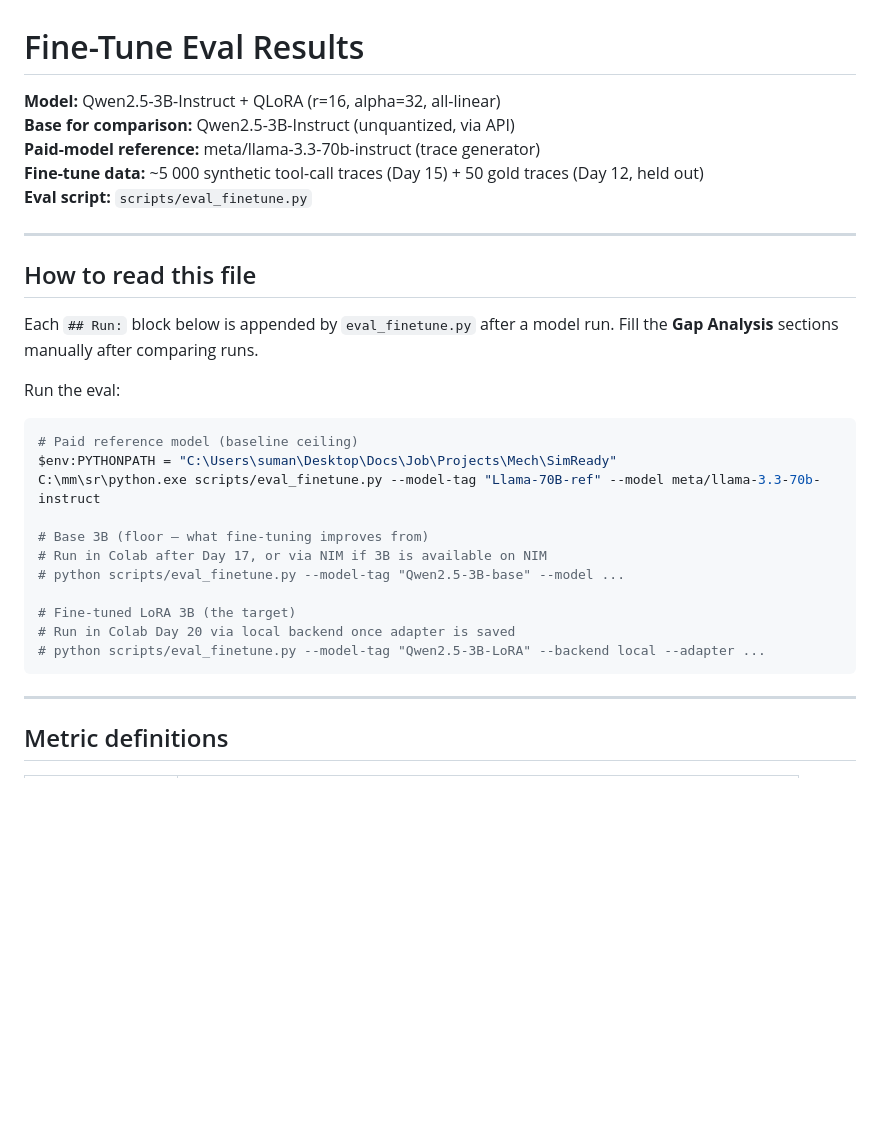
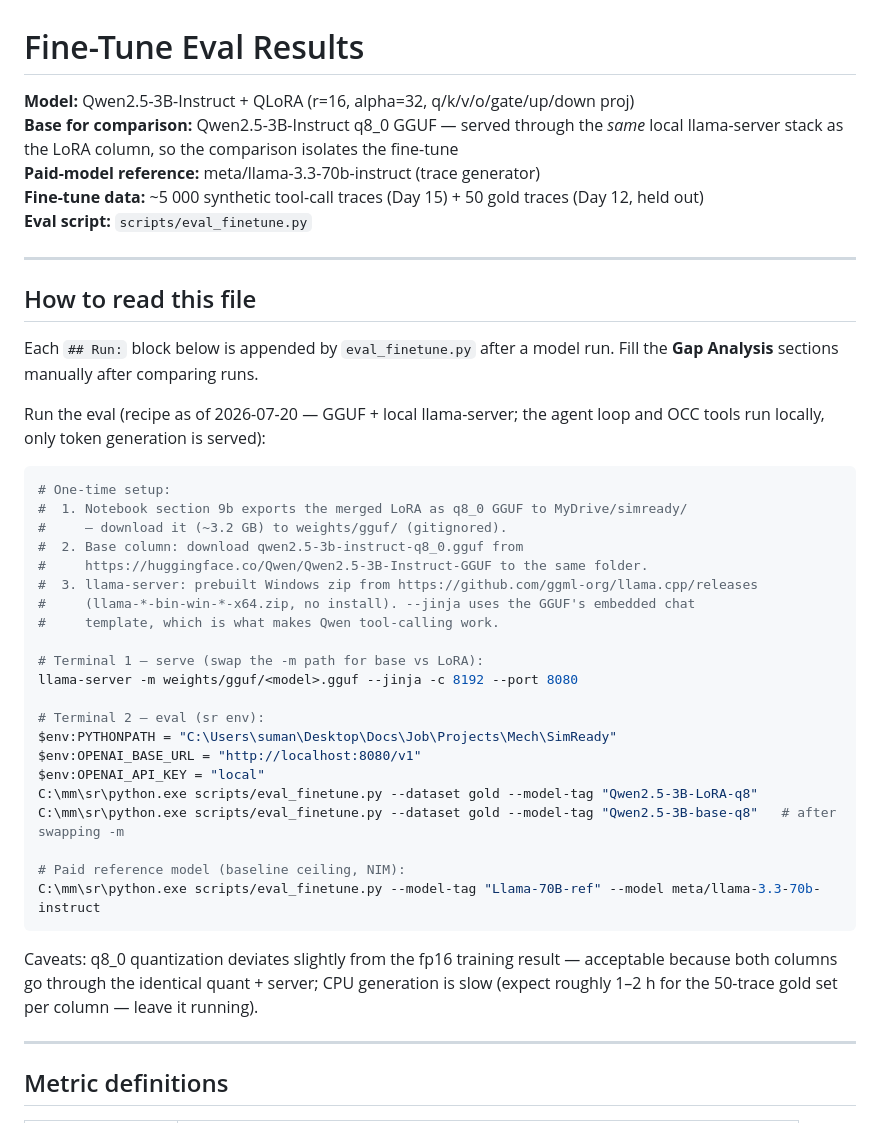
Before and after one commit to Sumanthreddy-DE/simready, a Markdown page: docs/finetune_results.md, the part around the change. Rendered like a GitHub page; blank space fills up the shorter version.

Commit message:
docs(finetune): GGUF + llama-server local eval recipe
Replaces the stale day-20 recipe (--backend local / --adapter flags
never existed). Adapter and base both served as q8_0 GGUF through the
same local llama-server (--jinja for Qwen tool-call template), so the
Base-vs-LoRA comparison isolates the fine-tune, not the stack. Header
corrected: target modules are the 7 explicit proj matrices, not
"all-linear".

````diff
--- a/docs/finetune_results.md
+++ b/docs/finetune_results.md
@@ -1,7 +1,8 @@
 # Fine-Tune Eval Results
 
-**Model:** Qwen2.5-3B-Instruct + QLoRA (r=16, alpha=32, all-linear)
-**Base for comparison:** Qwen2.5-3B-Instruct (unquantized, via API)
+**Model:** Qwen2.5-3B-Instruct + QLoRA (r=16, alpha=32, q/k/v/o/gate/up/down proj)
+**Base for comparison:** Qwen2.5-3B-Instruct q8_0 GGUF — served through the *same* local
+llama-server stack as the LoRA column, so the comparison isolates the fine-tune
 **Paid-model reference:** meta/llama-3.3-70b-instruct (trace generator)
 **Fine-tune data:** ~5 000 synthetic tool-call traces (Day 15) + 50 gold traces (Day 12, held out)
 **Eval script:** `scripts/eval_finetune.py`
@@ -13,20 +14,34 @@
 Each `## Run:` block below is appended by `eval_finetune.py` after a model run.
 Fill the **Gap Analysis** sections manually after comparing runs.
 
-Run the eval:
+Run the eval (recipe as of 2026-07-20 — GGUF + local llama-server; the agent loop and
+OCC tools run locally, only token generation is served):
 ```powershell
-# Paid reference model (baseline ceiling)
+# One-time setup:
+#  1. Notebook section 9b exports the merged LoRA as q8_0 GGUF to MyDrive/simready/
+#     — download it (~3.2 GB) to weights/gguf/ (gitignored).
+#  2. Base column: download qwen2.5-3b-instruct-q8_0.gguf from
+#     https://huggingface.co/Qwen/Qwen2.5-3B-Instruct-GGUF to the same folder.
+#  3. llama-server: prebuilt Windows zip from https://github.com/ggml-org/llama.cpp/releases
+#     (llama-*-bin-win-*-x64.zip, no install). --jinja uses the GGUF's embedded chat
+#     template, which is what makes Qwen tool-calling work.
+
+# Terminal 1 — serve (swap the -m path for base vs LoRA):
+llama-server -m weights/gguf/<model>.gguf --jinja -c 8192 --port 8080
+
+# Terminal 2 — eval (sr env):
 $env:PYTHONPATH = "C:\Users\suman\Desktop\Docs\Job\Projects\Mech\SimReady"
+$env:OPENAI_BASE_URL = "http://localhost:8080/v1"
+$env:OPENAI_API_KEY = "local"
+C:\mm\sr\python.exe scripts/eval_finetune.py --dataset gold --model-tag "Qwen2.5-3B-LoRA-q8"
+C:\mm\sr\python.exe scripts/eval_finetune.py --dataset gold --model-tag "Qwen2.5-3B-base-q8"   # after swapping -m
+
+# Paid reference model (baseline ceiling, NIM):
 C:\mm\sr\python.exe scripts/eval_finetune.py --model-tag "Llama-70B-ref" --model meta/llama-3.3-70b-instruct
-
-# Base 3B (floor — what fine-tuning improves from)
-# Run in Colab after Day 17, or via NIM if 3B is available on NIM
-# python scripts/eval_finetune.py --model-tag "Qwen2.5-3B-base" --model ...
-
-# Fine-tuned LoRA 3B (the target)
-# Run in Colab Day 20 via local backend once adapter is saved
-# python scripts/eval_finetune.py --model-tag "Qwen2.5-3B-LoRA" --backend local --adapter ...
 ```
+Caveats: q8_0 quantization deviates slightly from the fp16 training result — acceptable
+because both columns go through the identical quant + server; CPU generation is slow
+(expect roughly 1–2 h for the 50-trace gold set per column — leave it running).
 
 ---
 
````
